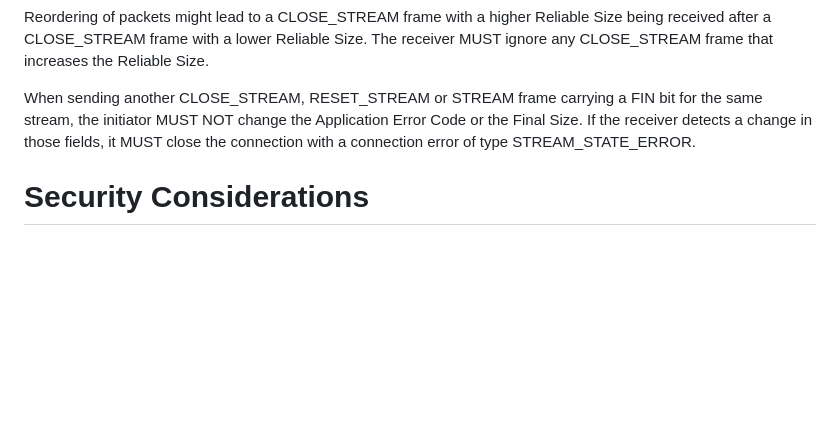
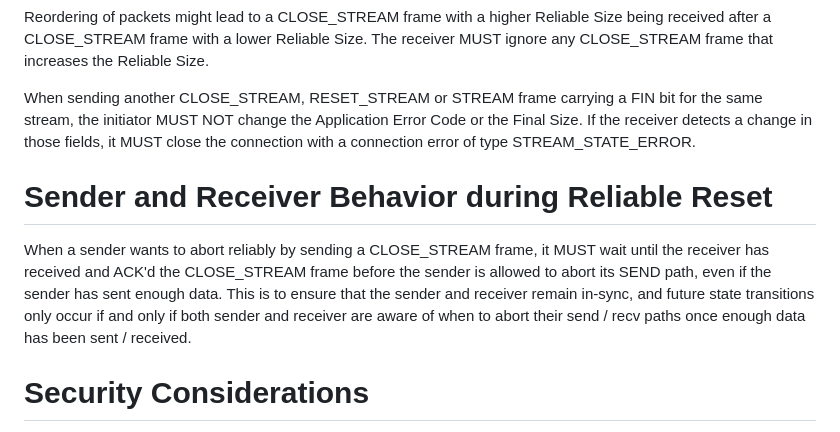
Before and after one commit to quicwg/reliable-stream-reset, a Markdown page: draft-ietf-quic-reliable-stream-reset.md, the part around the change. Drawn GitHub-style; blank space fills up the shorter version.

```diff
--- a/draft-ietf-quic-reliable-stream-reset.md
+++ b/draft-ietf-quic-reliable-stream-reset.md
@@ -171,6 +171,16 @@ bit for the same stream, the initiator MUST NOT change the Application Error
 Code or the Final Size. If the receiver detects a change in those fields, it
 MUST close the connection with a connection error of type STREAM_STATE_ERROR.
 
+# Sender and Receiver Behavior during Reliable Reset
+
+When a sender wants to abort reliably by sending a CLOSE_STREAM frame, it MUST wait
+until the receiver has received and ACK'd the CLOSE_STREAM frame before the sender is allowed
+to abort its SEND path, even if the sender has sent enough data. This is to ensure
+that the sender and receiver remain in-sync, and future state transitions only occur if and only
+if both sender and receiver are aware of when to abort their send / recv paths once enough data
+has been sent / received.
+
+
 # Security Considerations
 
 TODO Security
```
